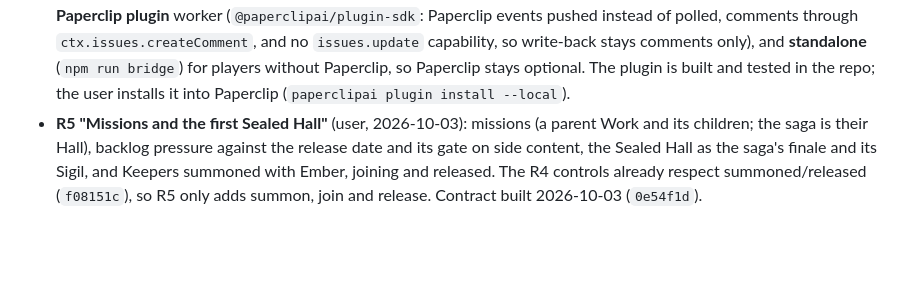
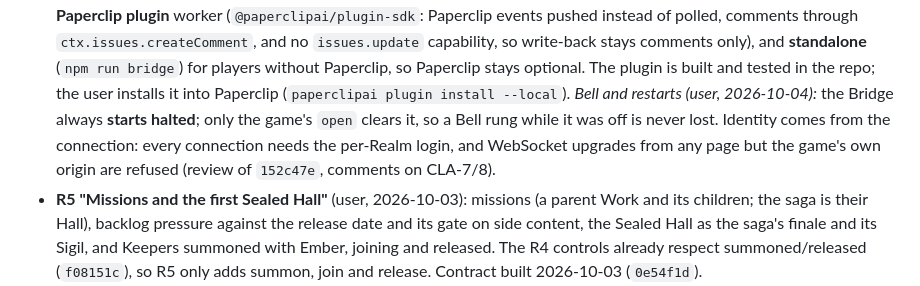
Before and after one commit to thenewurbankid-web/claude_quest, a Markdown page: PLAN-engine.md, the part around the change. Drawn GitHub-style; blank space fills up the shorter version.

Commit message:
R4.5 plan: the Bridge starts halted; identity from the connection, game origin only (user)
Co-Authored-By: Claude Opus 5.5 <noreply@anthropic.com>

```diff
--- a/PLAN-engine.md
+++ b/PLAN-engine.md
@@ -323,6 +323,9 @@ feature list; releases pick from them.
   `ctx.issues.createComment`, and no `issues.update` capability, so write-back stays comments only), and **standalone**
   (`npm run bridge`) for players without Paperclip, so Paperclip stays optional. The plugin is built and tested in the
   repo; the user installs it into Paperclip (`paperclipai plugin install --local`).
+  *Bell and restarts (user, 2026-10-04):* the Bridge always **starts halted**; only the game's `open` clears it, so a Bell
+  rung while it was off is never lost. Identity comes from the connection: every connection needs the per-Realm login,
+  and WebSocket upgrades from any page but the game's own origin are refused (review of `152c47e`, comments on CLA-7/8).
 - **R5 "Missions and the first Sealed Hall"** (user, 2026-10-03): missions (a parent Work and its children; the saga is
   their Hall), backlog pressure against the release date and its gate on side content, the Sealed Hall as the saga's
   finale and its Sigil, and Keepers summoned with Ember, joining and released. The R4 controls already respect
```
